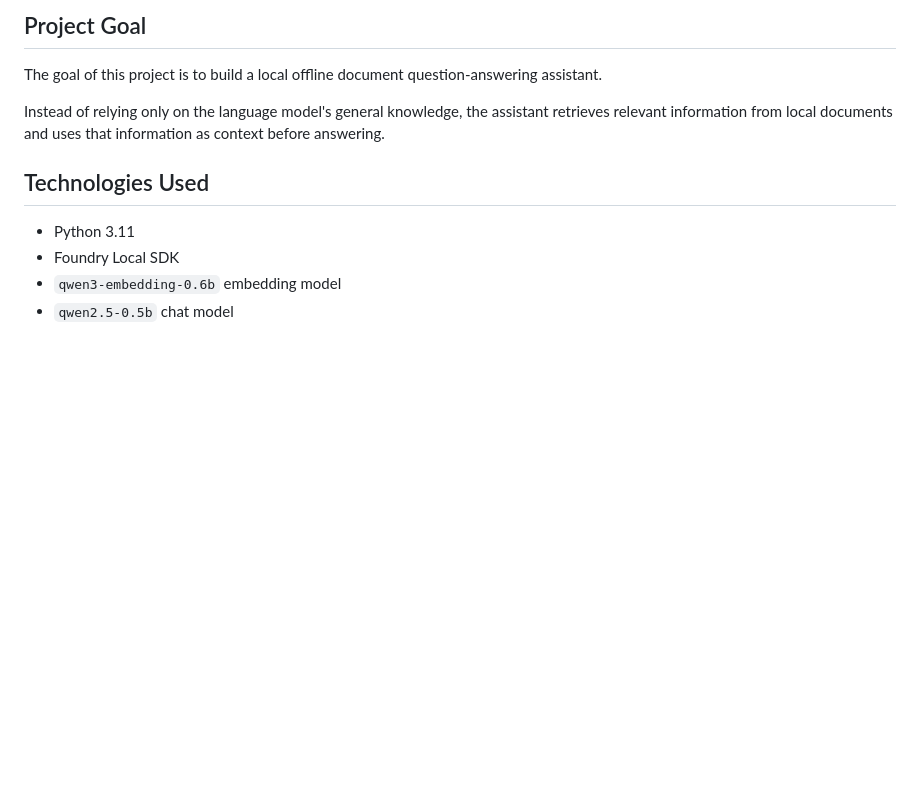
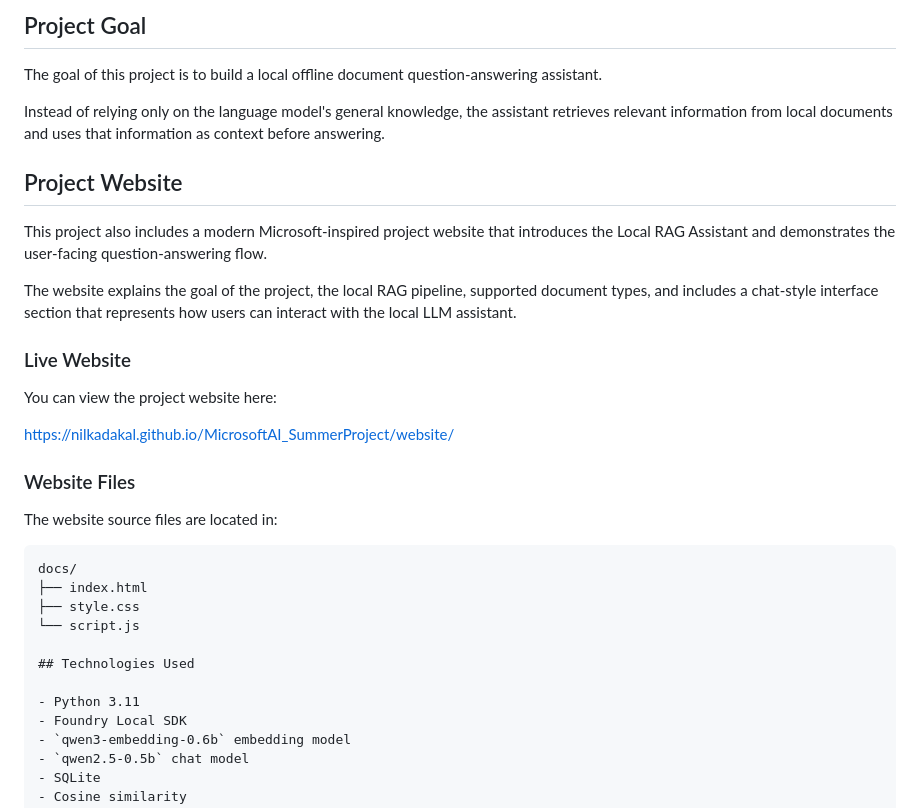
Before and after one commit to NilKadakal/MicrosoftAI_SummerProject, a Markdown page: README.md, the part around the change. GitHub-like rendering; blank space fills up the shorter version.

Commit message:
Update README with project website information
Added project website details and source file structure.

````diff
--- a/README.md
+++ b/README.md
@@ -9,6 +9,28 @@ The assistant reads local `.txt`, `.pdf`, and `.docx` documents, splits them int
 The goal of this project is to build a local offline document question-answering assistant.
 
 Instead of relying only on the language model's general knowledge, the assistant retrieves relevant information from local documents and uses that information as context before answering.
+
+## Project Website
+
+This project also includes a modern Microsoft-inspired project website that introduces the Local RAG Assistant and demonstrates the user-facing question-answering flow.
+
+The website explains the goal of the project, the local RAG pipeline, supported document types, and includes a chat-style interface section that represents how users can interact with the local LLM assistant.
+
+### Live Website
+
+You can view the project website here:
+
+https://nilkadakal.github.io/MicrosoftAI_SummerProject/website/
+
+### Website Files
+
+The website source files are located in:
+
+```text
+docs/
+├── index.html
+├── style.css
+└── script.js
 
 ## Technologies Used
 
````
